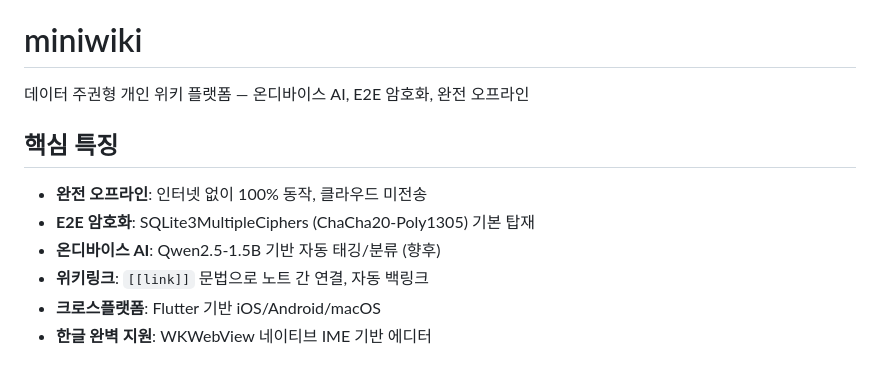
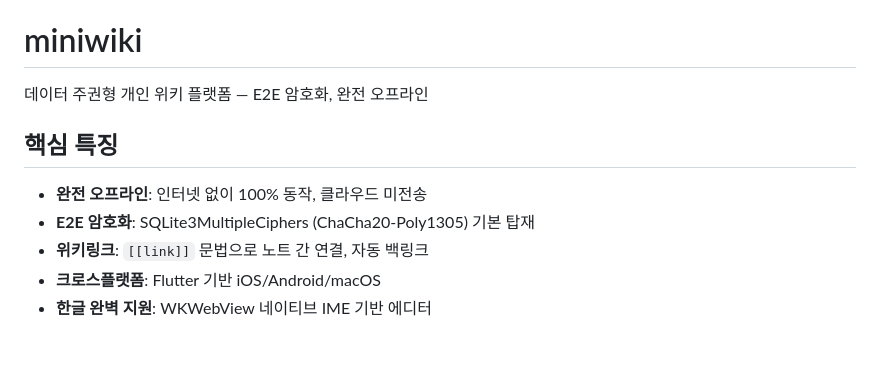
Before and after one commit to wellsa-ai/miniwiki, a Markdown page: README.ko.md, the part around the change. Drawn GitHub-style.

```diff
--- a/README.ko.md
+++ b/README.ko.md
@@ -2,13 +2,12 @@
 
 # miniwiki
 
-데이터 주권형 개인 위키 플랫폼 — 온디바이스 AI, E2E 암호화, 완전 오프라인
+데이터 주권형 개인 위키 플랫폼 — E2E 암호화, 완전 오프라인
 
 ## 핵심 특징
 
 - **완전 오프라인**: 인터넷 없이 100% 동작, 클라우드 미전송
 - **E2E 암호화**: SQLite3MultipleCiphers (ChaCha20-Poly1305) 기본 탑재
-- **온디바이스 AI**: Qwen2.5-1.5B 기반 자동 태깅/분류 (향후)
 - **위키링크**: `[[link]]` 문법으로 노트 간 연결, 자동 백링크
 - **크로스플랫폼**: Flutter 기반 iOS/Android/macOS
 - **한글 완벽 지원**: WKWebView 네이티브 IME 기반 에디터
```
Also changed, not shown: README.md (+1 -2 lines).
